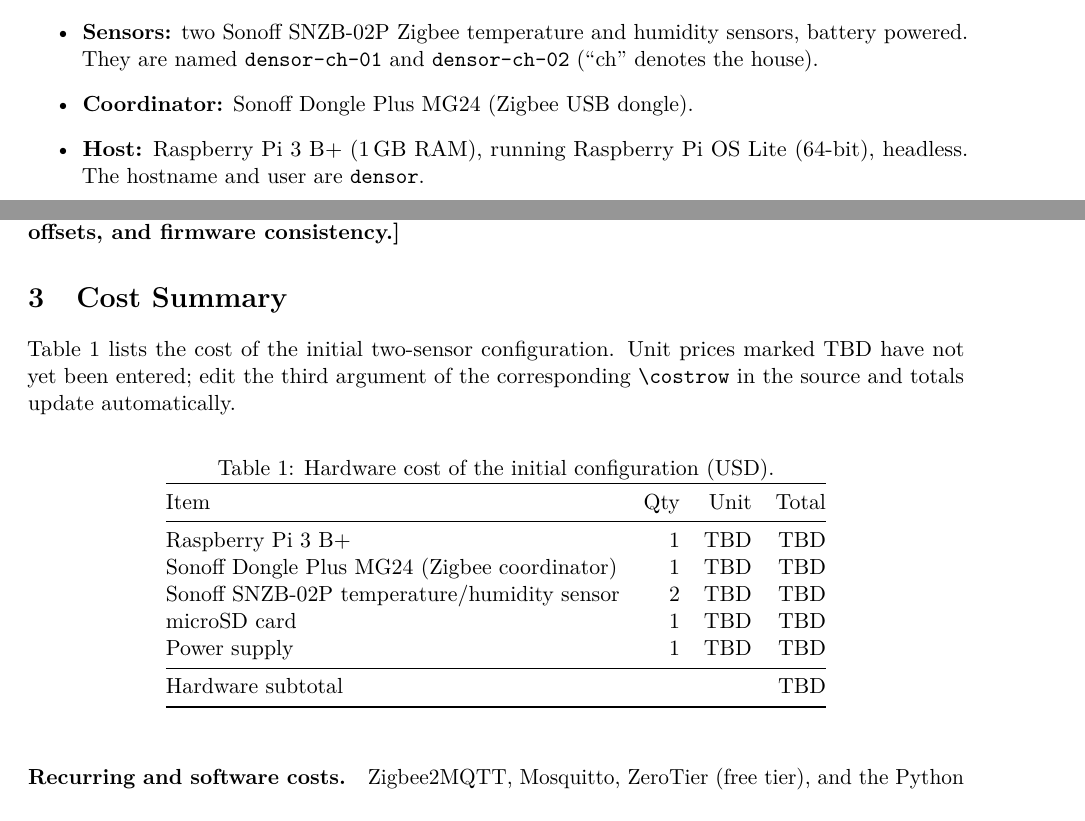
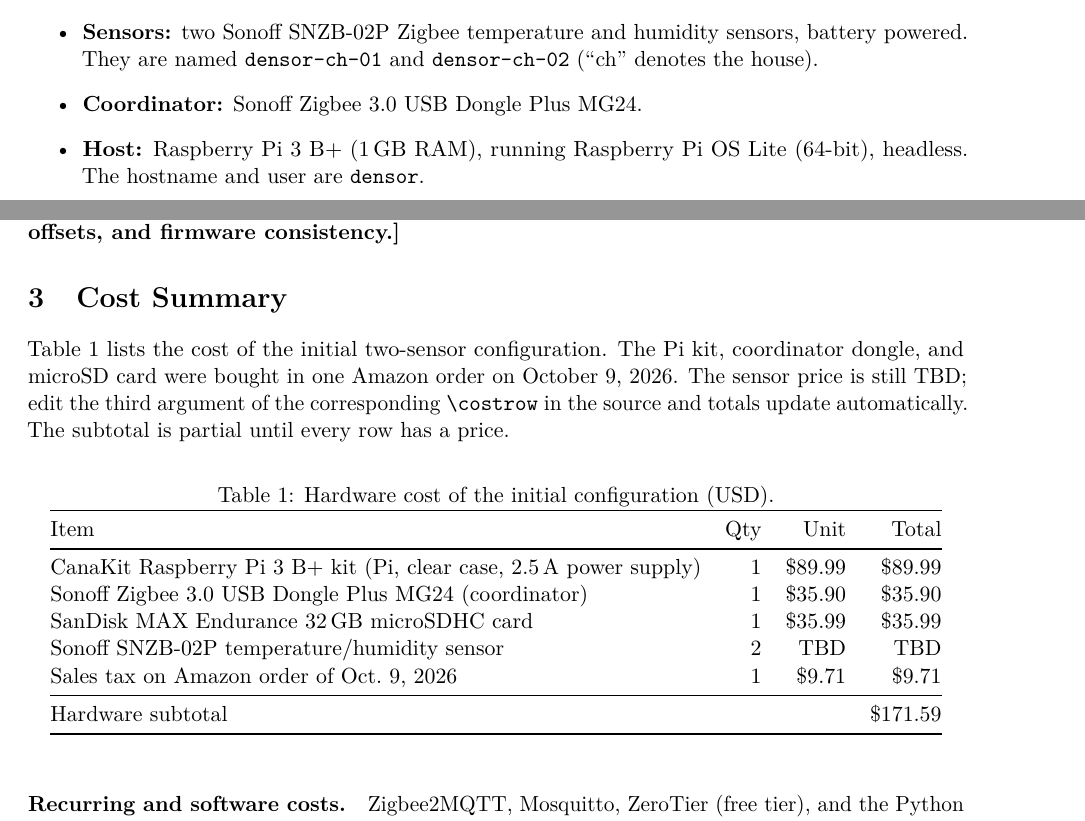
Before and after one commit to djake/densor, a LaTeX document (writeup/main.tex): two parts of pages 3 and 4 of 5, joined at a grey line, cut so that both start at the same text. Compiled offline with pdfLaTeX.

Commit message:
Writeup: fill in hardware costs from Amazon order
Co-Authored-By: Claude Sonnet 5.5 <noreply@anthropic.com>
Claude-Session: https://claude.ai/code/session_01BMPVBteisukcdbTsyHHWqX

```diff
--- a/writeup/main.tex
+++ b/writeup/main.tex
@@ -102,7 +102,7 @@
   \item \textbf{Sensors:} two Sonoff SNZB-02P Zigbee temperature and humidity
     sensors, battery powered. They are named \texttt{densor-ch-01} and
     \texttt{densor-ch-02} (``ch'' denotes the house).
-  \item \textbf{Coordinator:} Sonoff Dongle Plus MG24 (Zigbee USB dongle).
+  \item \textbf{Coordinator:} Sonoff Zigbee 3.0 USB Dongle Plus MG24.
   \item \textbf{Host:} Raspberry Pi 3 B+ (1\,GB RAM), running Raspberry Pi OS
     Lite (64-bit), headless. The hostname and user are \texttt{densor}.
 \end{itemize}
@@ -178,8 +178,10 @@
 \label{sec:cost}
 
 Table~\ref{tab:cost} lists the cost of the initial two-sensor configuration.
-Unit prices marked TBD have not yet been entered; edit the third argument of the
-corresponding \verb|\costrow| in the source and totals update automatically.
+The Pi kit, coordinator dongle, and microSD card were bought in one Amazon order
+on October 9, 2026. The sensor price is still TBD; edit the third argument of the
+corresponding \verb|\costrow| in the source and totals update automatically. The
+subtotal is partial until every row has a price.
 
 \begin{table}[ht]
 \centering
@@ -189,11 +191,11 @@
 \toprule
 Item & Qty & Unit & Total \\
 \midrule
-\costrow{Raspberry Pi 3 B+}{1}{0}
-\costrow{Sonoff Dongle Plus MG24 (Zigbee coordinator)}{1}{0}
+\costrow{CanaKit Raspberry Pi 3 B+ kit (Pi, clear case, 2.5\,A power supply)}{1}{89.99}
+\costrow{Sonoff Zigbee 3.0 USB Dongle Plus MG24 (coordinator)}{1}{35.90}
+\costrow{SanDisk MAX Endurance 32\,GB microSDHC card}{1}{35.99}
 \costrow{Sonoff SNZB-02P temperature/humidity sensor}{2}{0}
-\costrow{microSD card}{1}{0}
-\costrow{Power supply}{1}{0}
+\costrow{Sales tax on Amazon order of Oct.\ 9, 2026}{1}{9.71}
 \midrule
 \multicolumn{3}{@{}l}{Hardware subtotal} &
   \ifdim \hwtotal pt=0pt TBD\else\$\pgfmathprintnumber[fixed,zerofill,precision=2]{\hwtotal}\fi \\
```
